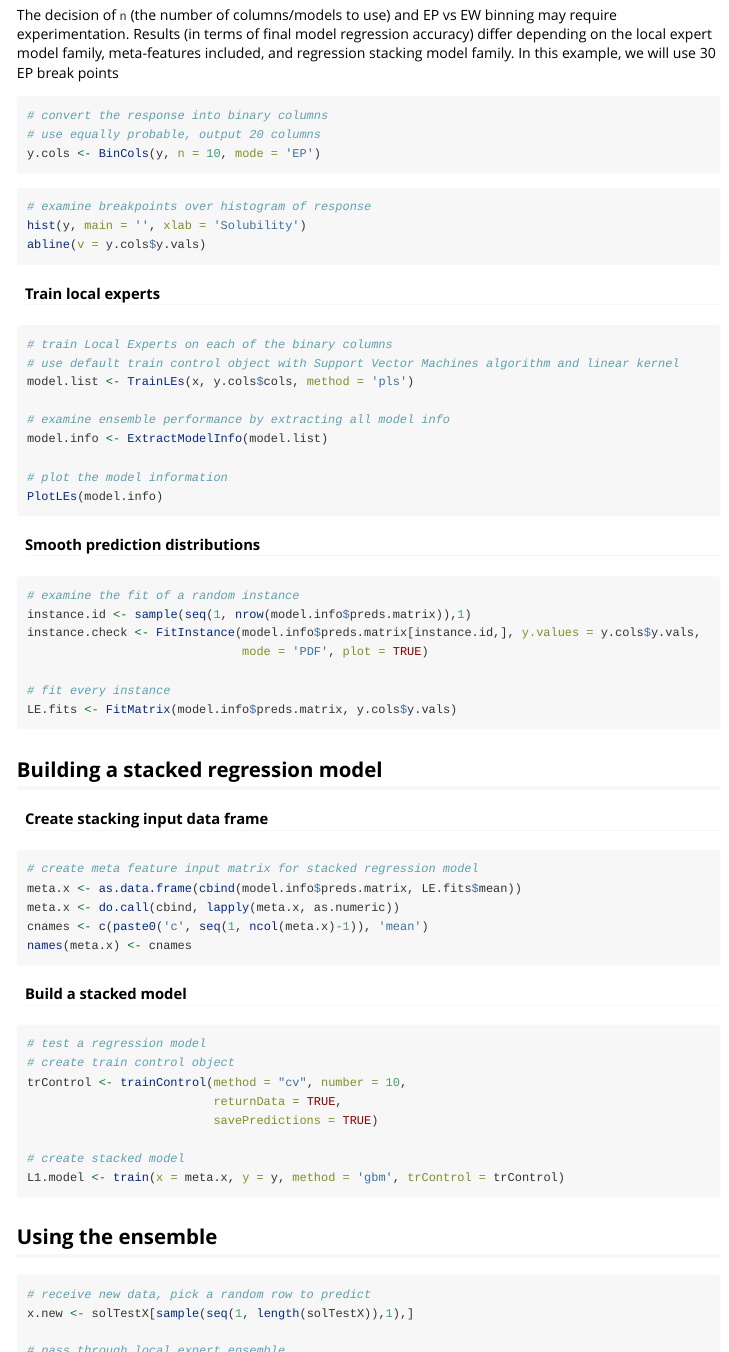
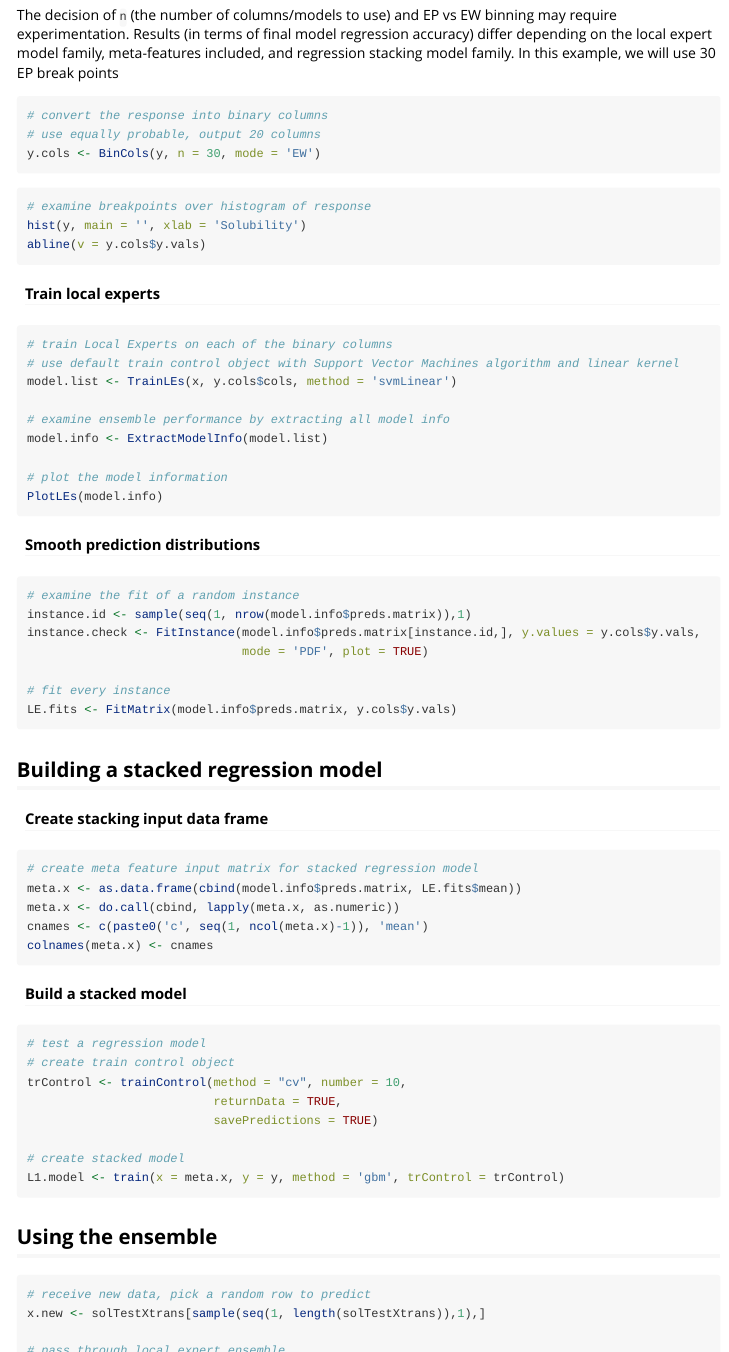
Before and after one commit to nnormandin/localexpeRt, an R Markdown document (vignettes/Understanding_localexpeRt.Rmd): the page in a window 1100 px wide, from 2520 px down, and a second part further down, joined at a grey line. Rendered offline with R 4.5, knitr and Pandoc, with nearby package versions; some code elsewhere in the file could not run offline.

Commit message:
Fixed colnames() issue in vignette, used transformed test X data

````diff
--- a/vignettes/Understanding_localexpeRt.Rmd
+++ b/vignettes/Understanding_localexpeRt.Rmd
@@ -96,7 +96,7 @@ The decision of `n` (the number of columns/models to use) and EP vs EW binning m
 ```{r, eval = FALSE}
 # convert the response into binary columns
 # use equally probable, output 20 columns
-y.cols <- BinCols(y, n = 10, mode = 'EP')
+y.cols <- BinCols(y, n = 30, mode = 'EW')
 ```
 
 
@@ -113,7 +113,7 @@ abline(v = y.cols$y.vals)
 ```{r, eval = FALSE}
 # train Local Experts on each of the binary columns
 # use default train control object with Support Vector Machines algorithm and linear kernel
-model.list <- TrainLEs(x, y.cols$cols, method = 'pls')
+model.list <- TrainLEs(x, y.cols$cols, method = 'svmLinear')
 
 # examine ensemble performance by extracting all model info
 model.info <- ExtractModelInfo(model.list)
@@ -146,7 +146,7 @@ LE.fits <- FitMatrix(model.info$preds.matrix, y.cols$y.vals)
 meta.x <- as.data.frame(cbind(model.info$preds.matrix, LE.fits$mean))
 meta.x <- do.call(cbind, lapply(meta.x, as.numeric))
 cnames <- c(paste0('c', seq(1, ncol(meta.x)-1)), 'mean')
-names(meta.x) <- cnames
+colnames(meta.x) <- cnames
 ```
 
 #### Build a stacked model
@@ -169,7 +169,7 @@ L1.model <- train(x = meta.x, y = y, method = 'gbm', trControl = trControl)
 ```{r, eval = FALSE}
 
 # receive new data, pick a random row to predict
-x.new <- solTestX[sample(seq(1, length(solTestX)),1),]
+x.new <- solTestXtrans[sample(seq(1, length(solTestXtrans)),1),]
 
 # pass through local expert ensemble
 x.new.LEs <- PredictLEs(x.new, model.list)
````
